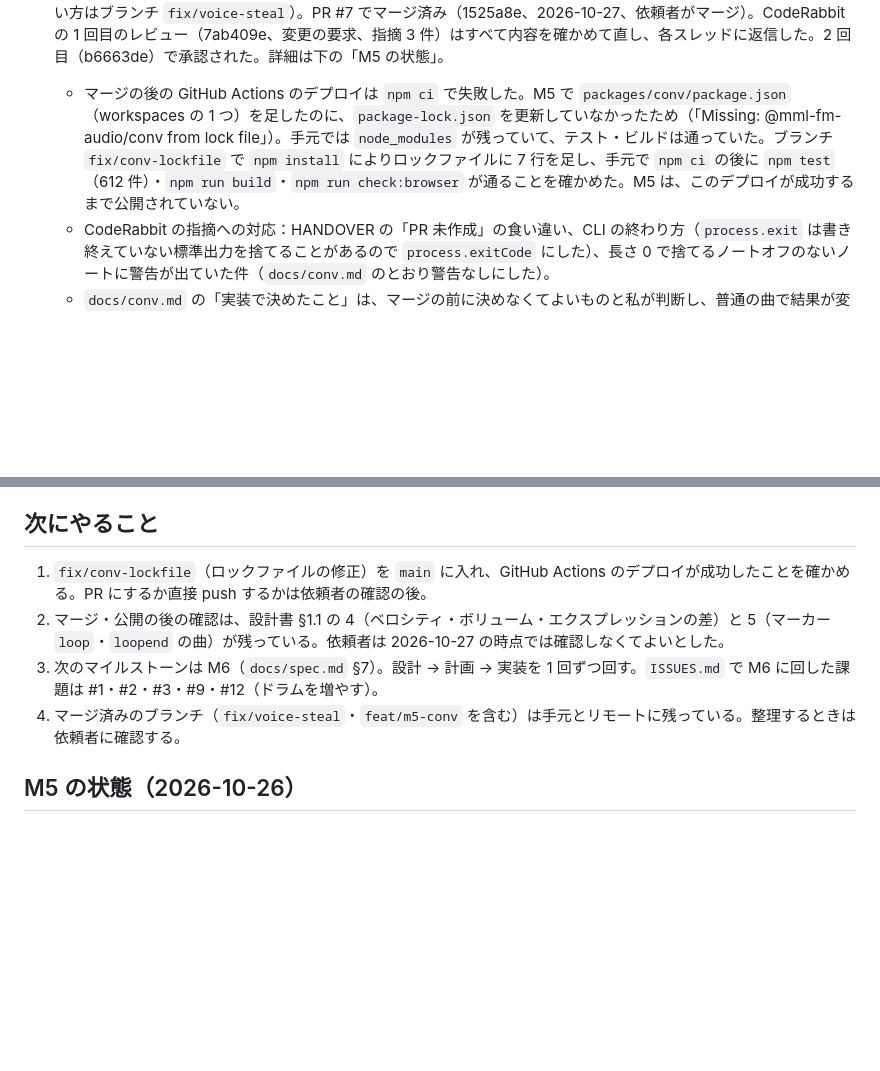
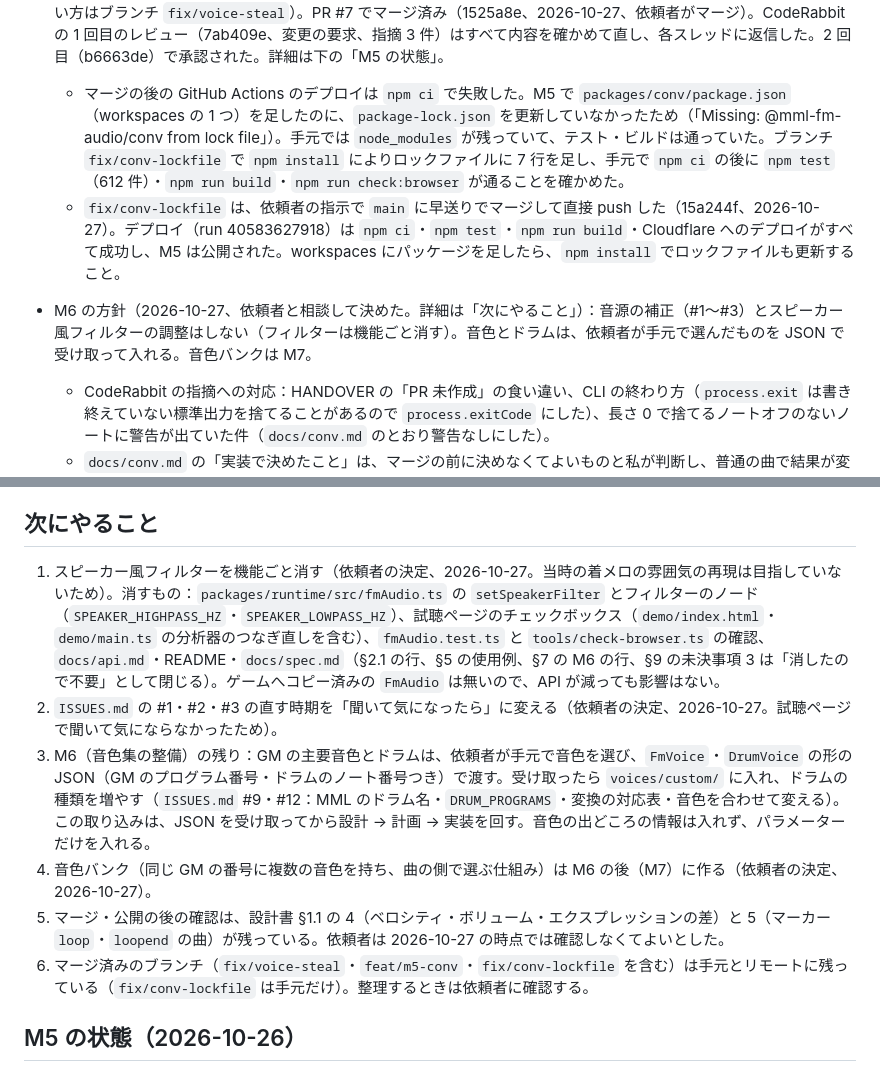
Before and after one commit to akabee0161/mml-fm-audio, a Markdown page: HANDOVER.md, 2 parts joined by grey strips. Drawn GitHub-style; blank space fills up the shorter version.

Commit message:
docs: HANDOVER に lockfile の修正の公開と M6 の方針を書く

```diff
--- a/HANDOVER.md
+++ b/HANDOVER.md
@@ -30,7 +30,9 @@
 - M4（ゲームから使う API `FmAudio`、BGM と効果音の再生）は、実装・レビュー・マージまで完了。PR #5 でマージ済み（424a7eb、2026-10-25）。CodeRabbit は指摘 0 件で承認した。詳細は下の「M4 の状態」。依頼者が公開後の確認 1〜8 を済ませたものとした（2026-10-25）。
 
 - M5（conv：SMF → MML 変換）は、ブランチ `feat/m5-conv` で全 9 タスクを実装した（2026-10-26）。ブランチ全体の最終レビューの指摘（Important 2 件・Minor 10 件）と、その修正の副作用（同じ tick の長さ 0 のノートが鳴り続ける）を直し、push した（2026-10-26。依頼者が手元の環境で SMF を試すため）。2026-10-27 に依頼者が手元の環境で Domino の SMF を試し、見つかった 2 件を直した（Node 23 系で CLI が動かない件はこのブランチ、ボイスの奪い方はブランチ `fix/voice-steal`）。PR #7 でマージ済み（1525a8e、2026-10-27、依頼者がマージ）。CodeRabbit の 1 回目のレビュー（7ab409e、変更の要求、指摘 3 件）はすべて内容を確かめて直し、各スレッドに返信した。2 回目（b6663de）で承認された。詳細は下の「M5 の状態」。
-  - マージの後の GitHub Actions のデプロイは `npm ci` で失敗した。M5 で `packages/conv/package.json`（workspaces の 1 つ）を足したのに、`package-lock.json` を更新していなかったため（「Missing: @mml-fm-audio/conv from lock file」）。手元では `node_modules` が残っていて、テスト・ビルドは通っていた。ブランチ `fix/conv-lockfile` で `npm install` によりロックファイルに 7 行を足し、手元で `npm ci` の後に `npm test`（612 件）・`npm run build`・`npm run check:browser` が通ることを確かめた。M5 は、このデプロイが成功するまで公開されていない。
+  - マージの後の GitHub Actions のデプロイは `npm ci` で失敗した。M5 で `packages/conv/package.json`（workspaces の 1 つ）を足したのに、`package-lock.json` を更新していなかったため（「Missing: @mml-fm-audio/conv from lock file」）。手元では `node_modules` が残っていて、テスト・ビルドは通っていた。ブランチ `fix/conv-lockfile` で `npm install` によりロックファイルに 7 行を足し、手元で `npm ci` の後に `npm test`（612 件）・`npm run build`・`npm run check:browser` が通ることを確かめた。
+  - `fix/conv-lockfile` は、依頼者の指示で `main` に早送りでマージして直接 push した（15a244f、2026-10-27）。デプロイ（run 40583627918）は `npm ci`・`npm test`・`npm run build`・Cloudflare へのデプロイがすべて成功し、M5 は公開された。workspaces にパッケージを足したら、`npm install` でロックファイルも更新すること。
+- M6 の方針（2026-10-27、依頼者と相談して決めた。詳細は「次にやること」）：音源の補正（#1〜#3）とスピーカー風フィルターの調整はしない（フィルターは機能ごと消す）。音色とドラムは、依頼者が手元で選んだものを JSON で受け取って入れる。音色バンクは M7。
   - CodeRabbit の指摘への対応：HANDOVER の「PR 未作成」の食い違い、CLI の終わり方（`process.exit` は書き終えていない標準出力を捨てることがあるので `process.exitCode` にした）、長さ 0 で捨てるノートオフのないノートに警告が出ていた件（`docs/conv.md` のとおり警告なしにした）。
   - `docs/conv.md` の「実装で決めたこと」は、マージの前に決めなくてよいものと私が判断し、普通の曲で結果が変わりうる 2 つを依頼者に尋ね、どちらも今のままとした（2026-10-27）。3 連符への化けは、依頼者が Domino でリアルタイム入力の曲は扱わないので私に一任され、今の規則のまま、拍ごとの判定がチャンネルをまたぐことを `docs/conv.md` に足した。同じ時刻の同じドラム名はベロシティの大きいほう 1 つを残すままで、ドラムを増やすことは M6 で行う（`ISSUES.md` #12）。
 - `fix/voice-steal` は PR #6 で `main` にマージ済み（2aeb9f8、2026-10-27、依頼者がマージ）。CodeRabbit は指摘 0 件で承認した。PR を出す前の確認：`npm test` は最初の 1 回だけ 1 件落ち（テスト名は控えていない）、その後 8 回は 489 件すべて通過。`npm run build`・`npm run check:browser` は通過。
@@ -39,10 +41,12 @@
 
 ## 次にやること
 
-1. `fix/conv-lockfile`（ロックファイルの修正）を `main` に入れ、GitHub Actions のデプロイが成功したことを確かめる。PR にするか直接 push するかは依頼者の確認の後。
-2. マージ・公開の後の確認は、設計書 §1.1 の 4（ベロシティ・ボリューム・エクスプレッションの差）と 5（マーカー `loop`・`loopend` の曲）が残っている。依頼者は 2026-10-27 の時点では確認しなくてよいとした。
-3. 次のマイルストーンは M6（`docs/spec.md` §7）。設計 → 計画 → 実装を 1 回ずつ回す。`ISSUES.md` で M6 に回した課題は #1・#2・#3・#9・#12（ドラムを増やす）。
-4. マージ済みのブランチ（`fix/voice-steal`・`feat/m5-conv` を含む）は手元とリモートに残っている。整理するときは依頼者に確認する。
+1. スピーカー風フィルターを機能ごと消す（依頼者の決定、2026-10-27。当時の着メロの雰囲気の再現は目指していないため）。消すもの：`packages/runtime/src/fmAudio.ts` の `setSpeakerFilter` とフィルターのノード（`SPEAKER_HIGHPASS_HZ`・`SPEAKER_LOWPASS_HZ`）、試聴ページのチェックボックス（`demo/index.html`・`demo/main.ts` の分析器のつなぎ直しを含む）、`fmAudio.test.ts` と `tools/check-browser.ts` の確認、`docs/api.md`・README・`docs/spec.md`（§2.1 の行、§5 の使用例、§7 の M6 の行、§9 の未決事項 3 は「消したので不要」として閉じる）。ゲームへコピー済みの `FmAudio` は無いので、API が減っても影響はない。
+2. `ISSUES.md` の #1・#2・#3 の直す時期を「聞いて気になったら」に変える（依頼者の決定、2026-10-27。試聴ページで聞いて気にならなかったため）。
+3. M6（音色集の整備）の残り：GM の主要音色とドラムは、依頼者が手元で音色を選び、`FmVoice`・`DrumVoice` の形の JSON（GM のプログラム番号・ドラムのノート番号つき）で渡す。受け取ったら `voices/custom/` に入れ、ドラムの種類を増やす（`ISSUES.md` #9・#12：MML のドラム名・`DRUM_PROGRAMS`・変換の対応表・音色を合わせて変える）。この取り込みは、JSON を受け取ってから設計 → 計画 → 実装を回す。音色の出どころの情報は入れず、パラメーターだけを入れる。
+4. 音色バンク（同じ GM の番号に複数の音色を持ち、曲の側で選ぶ仕組み）は M6 の後（M7）に作る（依頼者の決定、2026-10-27）。
+5. マージ・公開の後の確認は、設計書 §1.1 の 4（ベロシティ・ボリューム・エクスプレッションの差）と 5（マーカー `loop`・`loopend` の曲）が残っている。依頼者は 2026-10-27 の時点では確認しなくてよいとした。
+6. マージ済みのブランチ（`fix/voice-steal`・`feat/m5-conv`・`fix/conv-lockfile` を含む）は手元とリモートに残っている（`fix/conv-lockfile` は手元だけ）。整理するときは依頼者に確認する。
 
 ## M5 の状態（2026-10-26）
 
```
